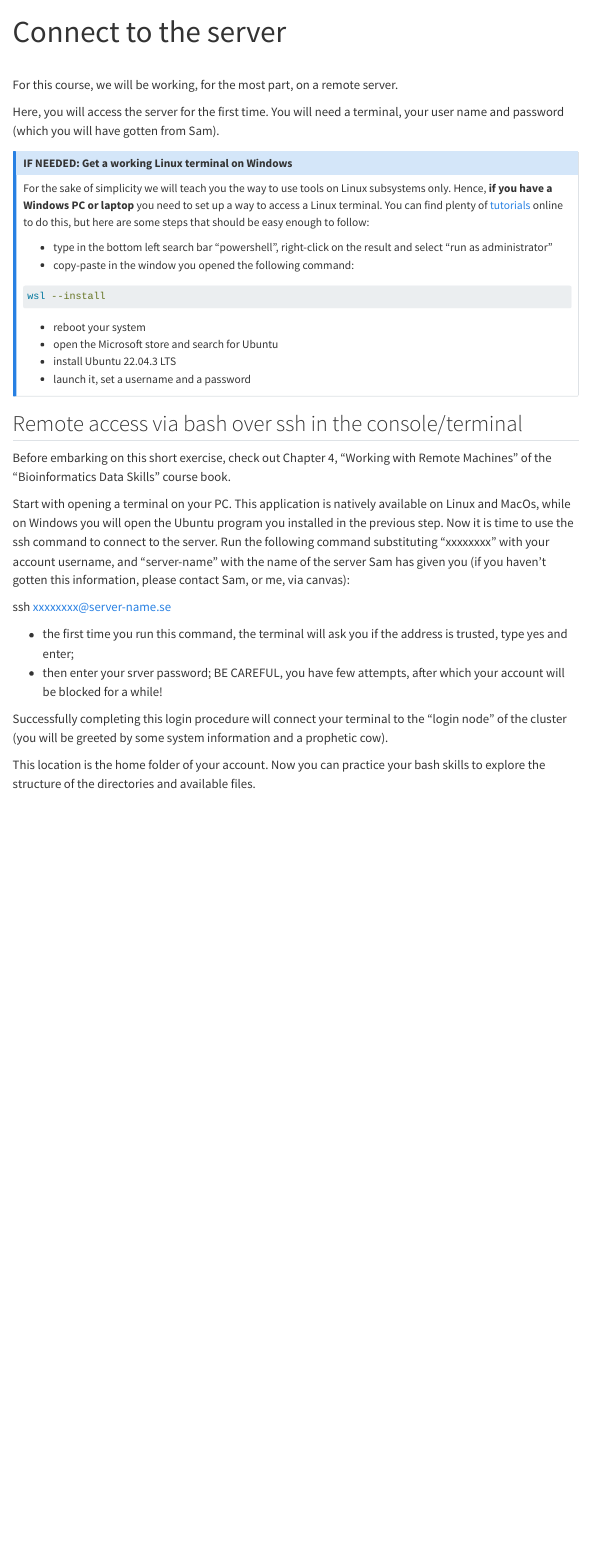
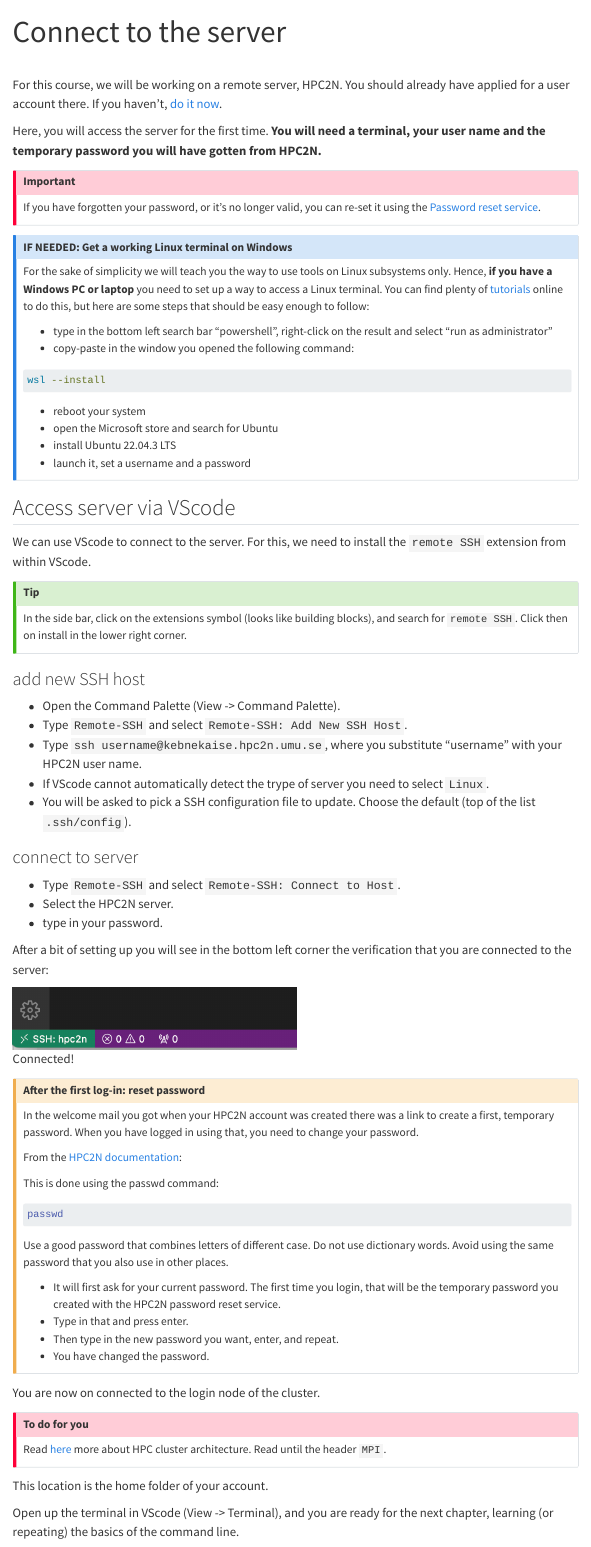
Before and after one commit to amrei-bp/Applied_Bioinformatics_MedBioInfo_2025, a Quarto document (homepage/before_server.qmd): the page in a window 1100 px wide, from its top. Rendered offline with R 4.5, knitr and Pandoc in place of Quarto, with nearby package versions; menus at the side of the page are left out.

Commit message:
before the course server connect

````diff
--- a/homepage/before_server.qmd
+++ b/homepage/before_server.qmd
@@ -3,9 +3,13 @@
 ---
 
 <br>
-For this course, we will be working, for the most part, on a remote server.
+For this course, we will be working on a remote server, HPC2N. You should already have applied for a user account there. If you haven't, [do it now](before_accounts.qmd).
 
-Here, you will access the server for the first time. You will need a terminal, your user name and password (which you will have gotten from Sam).
+Here, you will access the server for the first time. **You will need a terminal, your user name and the temporary password you will have gotten from HPC2N.**
+
+::: {.callout-important}
+If you have forgotten your password, or it's no longer valid, you can re-set it using the [Password reset service](https://docs.hpc2n.umu.se/documentation/password/).
+:::
 
 ::: {.callout-note}
 ## IF NEEDED: Get a working Linux terminal on Windows
@@ -26,17 +30,63 @@
 
 :::
 
-## Remote access via bash over ssh in the console/terminal
+## Access server via VScode
 
-Before embarking on this short exercise, check out Chapter 4, "Working with Remote Machines" of the "Bioinformatics Data Skills" course book.
+We can use VScode to connect to the server. For this, we need to install the `remote SSH` extension from within VScode.
 
-Start with opening a terminal on your PC. This application is natively available on Linux and MacOs, while on Windows you will open the Ubuntu program you installed in the previous step. Now it is time to use the ssh command to connect to the server. Run the following command substituting "xxxxxxxx" with your account username, and "server-name" with the name of the server Sam has given you (if you haven't gotten this information, please contact Sam, or me, via canvas):
+::: {.callout-tip}
+In the side bar, click on the extensions symbol (looks like building blocks), and search for `remote SSH`. Click then on install in the lower right corner.
+:::
 
-ssh xxxxxxxx@server-name.se
+### add new SSH host
 
-- the first time you run this command, the terminal will ask you if the address is trusted, type yes and enter;
-- then enter your srver password; BE CAREFUL, you have few attempts, after which your account will be blocked for a while!
+- Open the Command Palette (View -> Command Palette).
+- Type `Remote-SSH` and select `Remote-SSH: Add New SSH Host`.
+- Type `ssh username@kebnekaise.hpc2n.umu.se`, where you substitute "username" with your HPC2N user name.
+- If VScode cannot automatically detect the trype of server you need to select `Linux`.
+- You will be asked to pick a SSH configuration file to update. Choose the default (top of the list `.ssh/config`).
 
-Successfully completing this login procedure will connect your terminal to the "login node" of the cluster (you will be greeted by some system information and a prophetic cow).
+### connect to server
 
-This location is the home folder of your account. Now you can practice your bash skills to explore the structure of the directories and available files.
+- Type `Remote-SSH` and select `Remote-SSH: Connect to Host`.
+- Select the HPC2N server.
+- type in your password.
+
+After a bit of setting up you will see in the bottom left corner the verification that you are connected to the server:
+
+![Connected!](figures/server/connected.png){.class width=50%}
+
+::: {.callout-caution}
+## After the first log-in: reset password
+
+In the welcome mail you got when your HPC2N account was created there was a link to create a first, temporary password. When you have logged in using that, you need to change your password.
+
+From the [HPC2N documentation](https://docs.hpc2n.umu.se/documentation/access/#first__time__login__password__change):
+
+This is done using the passwd command:
+
+```{.bash}
+passwd
+```
+
+Use a good password that combines letters of different case. Do not use dictionary words. Avoid using the same password that you also use in other places.
+
+- It will first ask for your current password. The first time you login, that will be the temporary password you created with the HPC2N password reset service.
+- Type in that and press enter.
+- Then type in the new password you want, enter, and repeat.
+- You have changed the password.
+:::
+
+
+You are now on connected to the login node of the cluster.
+
+::: {.callout-important}
+## To do for you
+
+Read [here](https://docs.hpc2n.umu.se/tutorials/clusterguide/#beginners__intro__to__clusters) more about HPC cluster architecture. Read until the header `MPI`.
+:::
+
+This location is the home folder of your account.
+
+Open up the terminal in VScode (View -> Terminal),
+and you are ready for the next chapter, learning (or repeating) the basics of the command line.
````
Also changed, not shown: homepage/figures/server/connected.png (added), 1 other file.
